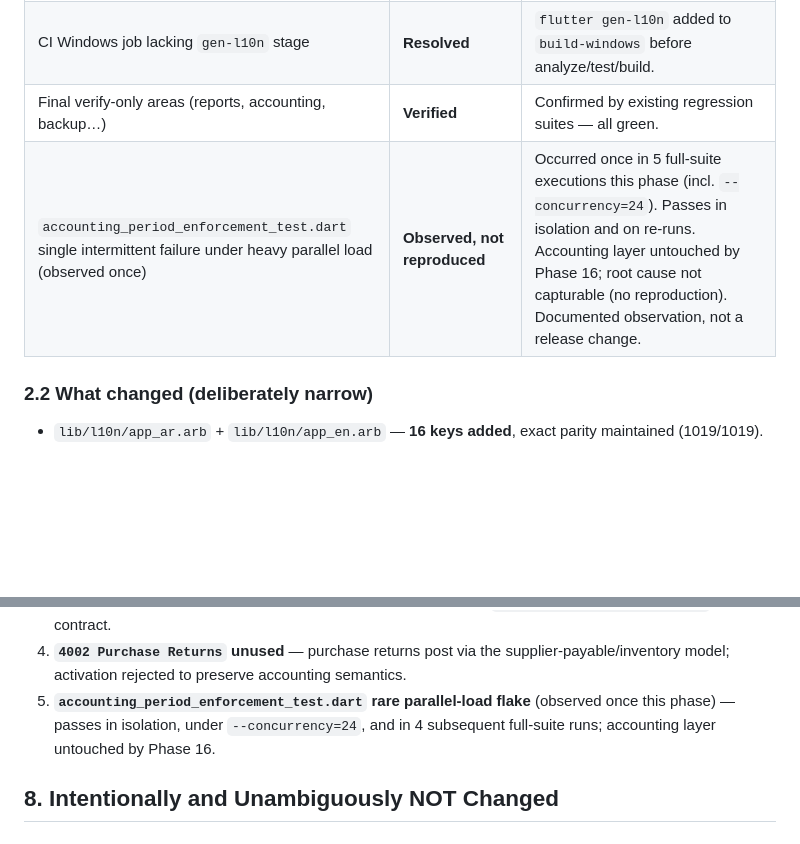
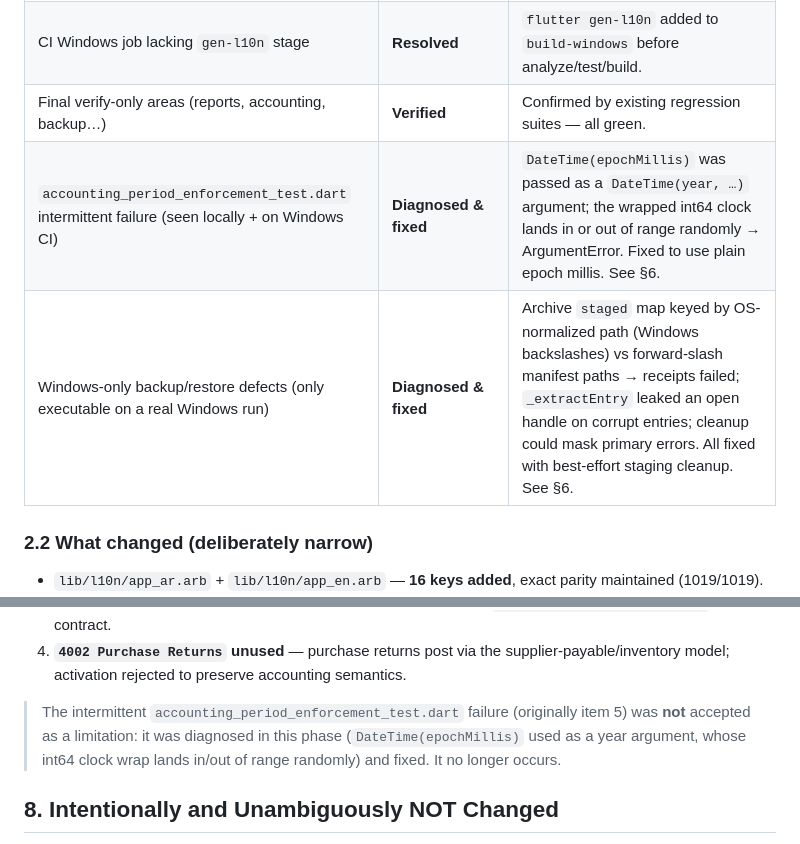
Before and after one commit to abo3dam-hub/pharmacy-pos, a Markdown page: PHASE16-COMPLETION-REPORT.md, 2 parts joined by grey strips. Drawn GitHub-style; blank space fills up the shorter version.

```diff
--- a/PHASE16-COMPLETION-REPORT.md
+++ b/PHASE16-COMPLETION-REPORT.md
@@ -46,7 +49,8 @@ Status of every Phase 15 handoff item and its Phase 16 disposition:
 | Versioning / changelog / release notes absent | **Resolved** | `CHANGELOG.md`, README release documentation, tag `v1.0.0`; `pubspec.yaml` `1.0.0+1` consistent with Windows executable version 1.0.0.1. |
 | CI Windows job lacking `gen-l10n` stage | **Resolved** | `flutter gen-l10n` added to `build-windows` before analyze/test/build. |
 | Final verify-only areas (reports, accounting, backup…) | **Verified** | Confirmed by existing regression suites — all green. |
-| `accounting_period_enforcement_test.dart` single intermittent failure under heavy parallel load (observed once) | **Observed, not reproduced** | Occurred once in 5 full-suite executions this phase (incl. `--concurrency=24`). Passes in isolation and on re-runs. Accounting layer untouched by Phase 16; root cause not capturable (no reproduction). Documented observation, not a release change. |
+| `accounting_period_enforcement_test.dart` intermittent failure (seen locally + on Windows CI) | **Diagnosed & fixed** | `DateTime(epochMillis)` was passed as a `DateTime(year, …)` argument; the wrapped int64 clock lands in or out of range randomly → ArgumentError. Fixed to use plain epoch millis. See §6. |
+| Windows-only backup/restore defects (only executable on a real Windows run) | **Diagnosed & fixed** | Archive `staged` map keyed by OS-normalized path (Windows backslashes) vs forward-slash manifest paths → receipts failed; `_extractEntry` leaked an open handle on corrupt entries; cleanup could mask primary errors. All fixed with best-effort staging cleanup. See §6. |
 
 ### 2.2 What changed (deliberately narrow)
 
@@ -171,9 +198,11 @@ bundled native SQLite DLL, fonts, assets, plugins). No installer is produced.
 4. **`4002 Purchase Returns` unused** — purchase returns post via the
    supplier-payable/inventory model; activation rejected to preserve
    accounting semantics.
-5. **`accounting_period_enforcement_test.dart` rare parallel-load flake**
-   (observed once this phase) — passes in isolation, under `--concurrency=24`,
-   and in 4 subsequent full-suite runs; accounting layer untouched by Phase 16.
+
+> The intermittent `accounting_period_enforcement_test.dart` failure
+> (originally item 5) was **not** accepted as a limitation: it was diagnosed
+> in this phase (`DateTime(epochMillis)` used as a year argument, whose int64
+> clock wrap lands in/out of range randomly) and fixed. It no longer occurs.
 
 ## 8. Intentionally and Unambiguously NOT Changed
 
```
Also changed, not shown: other parts of PHASE16-COMPLETION-REPORT.md (+39 -11 lines), CHANGELOG.md (+16 -1 lines).
